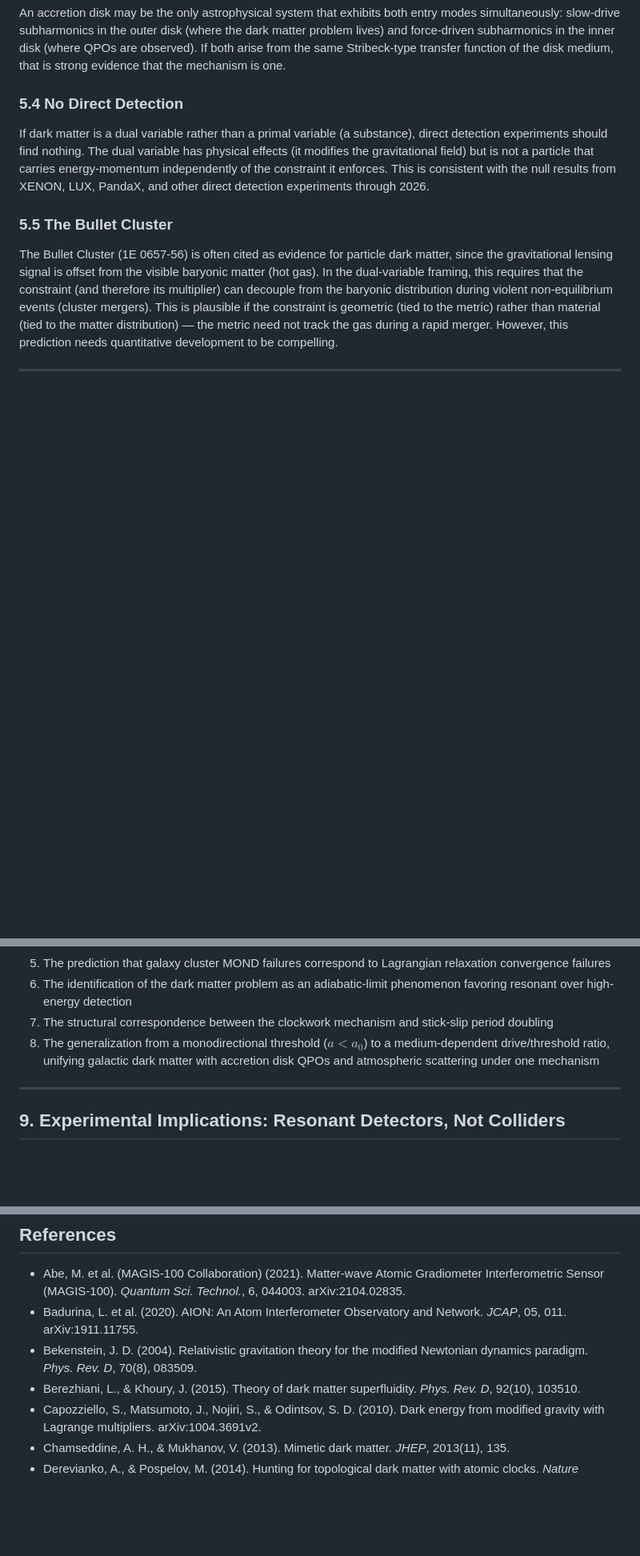
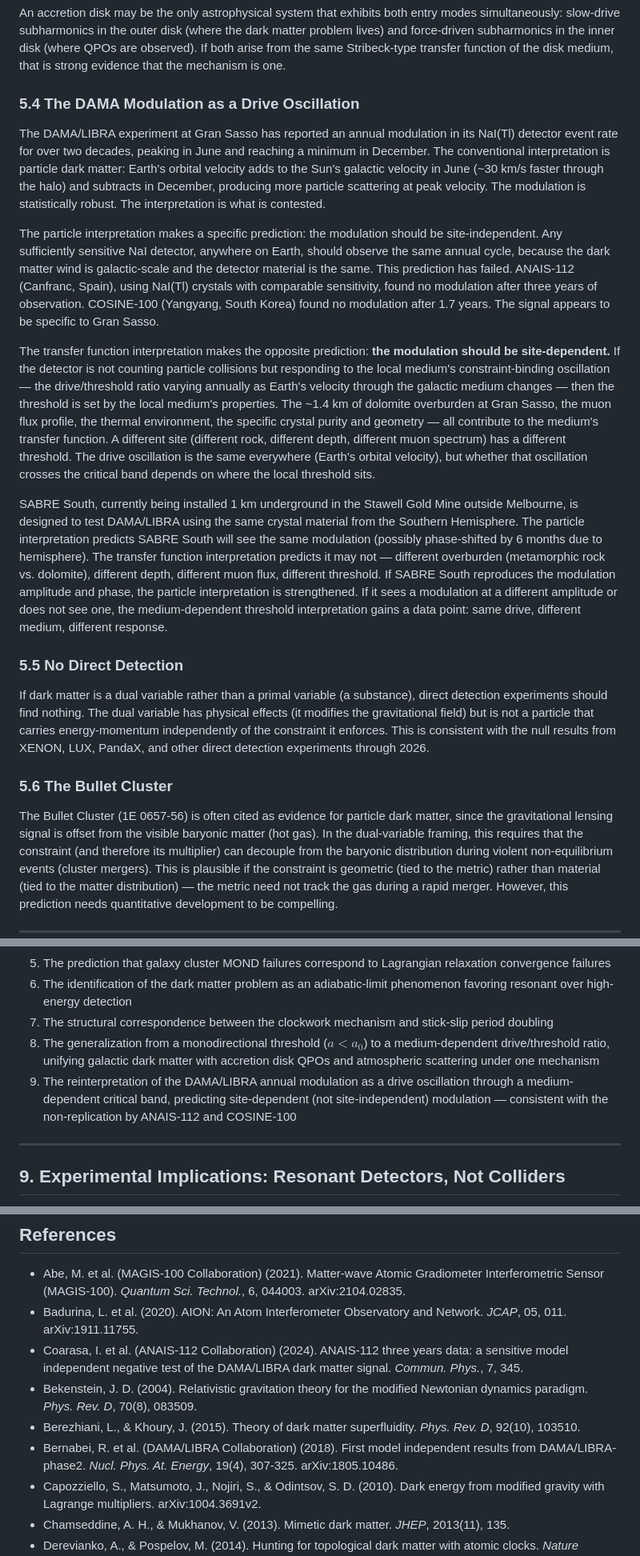
Before and after one commit to nickjoven/intersections, a Markdown page: joven_stick_slip_dark_matter.md, 3 parts joined by grey strips. Shown at 80% size. GitHub-like rendering; blank space fills up the shorter version.

Commit message:
Add §5.4: DAMA/LIBRA modulation as drive oscillation through medium-dependent threshold
The particle interpretation predicts site-independent modulation (any NaI
detector sees it). The transfer function interpretation predicts site-dependent
modulation (local medium sets the threshold). ANAIS-112 and COSINE-100 fail
to replicate — consistent with medium-dependent thresholds, inconsistent with
particle scattering.

SABRE South (Stawell, Victoria) is the decisive test: same crystal material,
different overburden, different hemisphere. Framework predicts it may not
reproduce the signal.

Added references: Coarasa et al. 2024 (ANAIS-112), Bernabei et al. 2018
(DAMA/LIBRA-phase2). Added novelty claim #9 to §8.1.

Co-Authored-By: Claude Opus 4.6 <noreply@anthropic.com>

```diff
--- a/joven_stick_slip_dark_matter.md
+++ b/joven_stick_slip_dark_matter.md
@@ -196,11 +196,21 @@ If the mechanism is bidirectional, it predicts observable subharmonic signatures
 
 An accretion disk may be the only astrophysical system that exhibits both entry modes simultaneously: slow-drive subharmonics in the outer disk (where the dark matter problem lives) and force-driven subharmonics in the inner disk (where QPOs are observed). If both arise from the same Stribeck-type transfer function of the disk medium, that is strong evidence that the mechanism is one.
 
-### 5.4 No Direct Detection
+### 5.4 The DAMA Modulation as a Drive Oscillation
+
+The DAMA/LIBRA experiment at Gran Sasso has reported an annual modulation in its NaI(Tl) detector event rate for over two decades, peaking in June and reaching a minimum in December. The conventional interpretation is particle dark matter: Earth's orbital velocity adds to the Sun's galactic velocity in June (~30 km/s faster through the halo) and subtracts in December, producing more particle scattering at peak velocity. The modulation is statistically robust. The interpretation is what is contested.
+
+The particle interpretation makes a specific prediction: the modulation should be site-independent. Any sufficiently sensitive NaI detector, anywhere on Earth, should observe the same annual cycle, because the dark matter wind is galactic-scale and the detector material is the same. This prediction has failed. ANAIS-112 (Canfranc, Spain), using NaI(Tl) crystals with comparable sensitivity, found no modulation after three years of observation. COSINE-100 (Yangyang, South Korea) found no modulation after 1.7 years. The signal appears to be specific to Gran Sasso.
+
+The transfer function interpretation makes the opposite prediction: **the modulation should be site-dependent.** If the detector is not counting particle collisions but responding to the local medium's constraint-binding oscillation — the drive/threshold ratio varying annually as Earth's velocity through the galactic medium changes — then the threshold is set by the local medium's properties. The ~1.4 km of dolomite overburden at Gran Sasso, the muon flux profile, the thermal environment, the specific crystal purity and geometry — all contribute to the medium's transfer function. A different site (different rock, different depth, different muon spectrum) has a different threshold. The drive oscillation is the same everywhere (Earth's orbital velocity), but whether that oscillation crosses the critical band depends on where the local threshold sits.
+
+SABRE South, currently being installed 1 km underground in the Stawell Gold Mine outside Melbourne, is designed to test DAMA/LIBRA using the same crystal material from the Southern Hemisphere. The particle interpretation predicts SABRE South will see the same modulation (possibly phase-shifted by 6 months due to hemisphere). The transfer function interpretation predicts it may not — different overburden (metamorphic rock vs. dolomite), different depth, different muon flux, different threshold. If SABRE South reproduces the modulation amplitude and phase, the particle interpretation is strengthened. If it sees a modulation at a different amplitude or does not see one, the medium-dependent threshold interpretation gains a data point: same drive, different medium, different response.
+
+### 5.5 No Direct Detection
 
 If dark matter is a dual variable rather than a primal variable (a substance), direct detection experiments should find nothing. The dual variable has physical effects (it modifies the gravitational field) but is not a particle that carries energy-momentum independently of the constraint it enforces. This is consistent with the null results from XENON, LUX, PandaX, and other direct detection experiments through 2026.
 
-### 5.5 The Bullet Cluster
+### 5.6 The Bullet Cluster
 
 The Bullet Cluster (1E 0657-56) is often cited as evidence for particle dark matter, since the gravitational lensing signal is offset from the visible baryonic matter (hot gas). In the dual-variable framing, this requires that the constraint (and therefore its multiplier) can decouple from the baryonic distribution during violent non-equilibrium events (cluster mergers). This is plausible if the constraint is geometric (tied to the metric) rather than material (tied to the matter distribution) — the metric need not track the gas during a rapid merger. However, this prediction needs quantitative development to be compelling.
 
@@ -254,6 +264,7 @@ To our knowledge, the following specific connections have not appeared in the li
 6. The identification of the dark matter problem as an adiabatic-limit phenomenon favoring resonant over high-energy detection
 7. The structural correspondence between the clockwork mechanism and stick-slip period doubling
 8. The generalization from a monodirectional threshold ($a < a_0$) to a medium-dependent drive/threshold ratio, unifying galactic dark matter with accretion disk QPOs and atmospheric scattering under one mechanism
+9. The reinterpretation of the DAMA/LIBRA annual modulation as a drive oscillation through a medium-dependent critical band, predicting site-dependent (not site-independent) modulation — consistent with the non-replication by ANAIS-112 and COSINE-100
 
 ---
 
@@ -332,8 +343,10 @@ The thread began with a bowed string producing a tone one octave below its funda
 
 - Abe, M. et al. (MAGIS-100 Collaboration) (2021). Matter-wave Atomic Gradiometer Interferometric Sensor (MAGIS-100). *Quantum Sci. Technol.*, 6, 044003. arXiv:2104.02835.
 - Badurina, L. et al. (2020). AION: An Atom Interferometer Observatory and Network. *JCAP*, 05, 011. arXiv:1911.11755.
+- Coarasa, I. et al. (ANAIS-112 Collaboration) (2024). ANAIS-112 three years data: a sensitive model independent negative test of the DAMA/LIBRA dark matter signal. *Commun. Phys.*, 7, 345.
 - Bekenstein, J. D. (2004). Relativistic gravitation theory for the modified Newtonian dynamics paradigm. *Phys. Rev. D*, 70(8), 083509.
 - Berezhiani, L., & Khoury, J. (2015). Theory of dark matter superfluidity. *Phys. Rev. D*, 92(10), 103510.
+- Bernabei, R. et al. (DAMA/LIBRA Collaboration) (2018). First model independent results from DAMA/LIBRA-phase2. *Nucl. Phys. At. Energy*, 19(4), 307-325. arXiv:1805.10486.
 - Capozziello, S., Matsumoto, J., Nojiri, S., & Odintsov, S. D. (2010). Dark energy from modified gravity with Lagrange multipliers. arXiv:1004.3691v2.
 - Chamseddine, A. H., & Mukhanov, V. (2013). Mimetic dark matter. *JHEP*, 2013(11), 135.
 - Derevianko, A., & Pospelov, M. (2014). Hunting for topological dark matter with atomic clocks. *Nature Physics*, 10, 933-936. arXiv:1311.1244.
```
